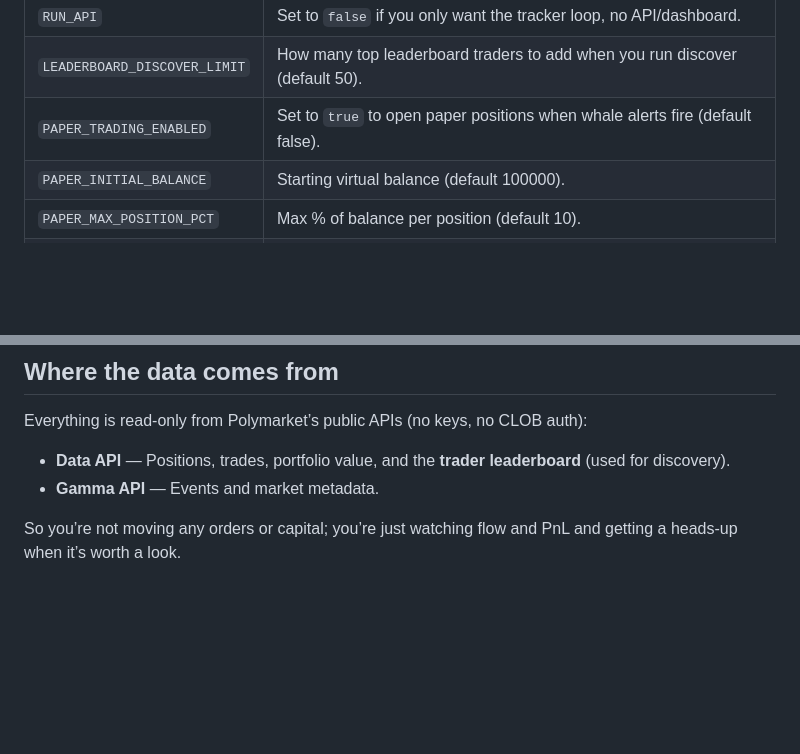
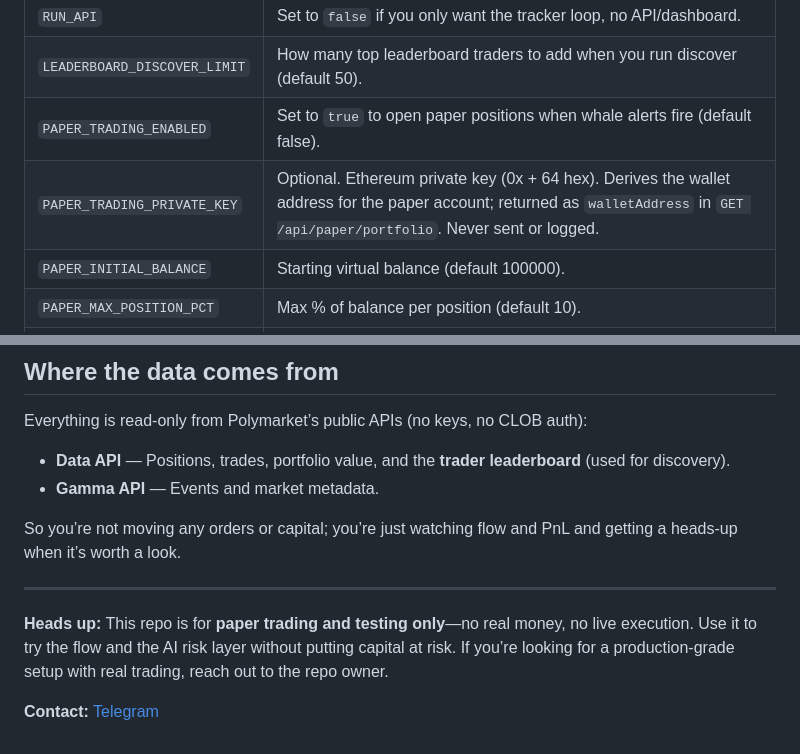
Before and after one commit to Taprclaw-ai-agent/openclaw-polymarket-whale-copy-trading-bot, a Markdown page: README.md, 2 parts joined by grey strips. Rendered like a GitHub page; blank space fills up the shorter version.

```diff
--- a/README.md
+++ b/README.md
@@ -83,6 +83,7 @@ On first run with no wallets, it’ll run discover for you so you’re not stari
 | `RUN_API` | Set to `false` if you only want the tracker loop, no API/dashboard. |
 | `LEADERBOARD_DISCOVER_LIMIT` | How many top leaderboard traders to add when you run discover (default 50). |
 | `PAPER_TRADING_ENABLED` | Set to `true` to open paper positions when whale alerts fire (default false). |
+| `PAPER_TRADING_PRIVATE_KEY` | Optional. Ethereum private key (0x + 64 hex). Derives the wallet address for the paper account; returned as `walletAddress` in `GET /api/paper/portfolio`. Never sent or logged. |
 | `PAPER_INITIAL_BALANCE` | Starting virtual balance (default 100000). |
 | `PAPER_MAX_POSITION_PCT` | Max % of balance per position (default 10). |
 | `PAPER_MAX_DAILY_LOSS_PCT` | Stop opening paper trades if daily PnL is below this % of balance (default 5). |
@@ -135,3 +144,9 @@ Everything is read-only from Polymarket’s public APIs (no keys, no CLOB auth):
 - **Gamma API** — Events and market metadata.
 
 So you’re not moving any orders or capital; you’re just watching flow and PnL and getting a heads-up when it’s worth a look.
+
+---
+
+**Heads up:** This repo is for **paper trading and testing only**—no real money, no live execution. Use it to try the flow and the AI risk layer without putting capital at risk. If you’re looking for a production-grade setup with real trading, reach out to the repo owner.
+
+**Contact:** [Telegram](https://t.me/snipmaxi)
```
Also changed, not shown: other parts of README.md (+13 -5 lines), src/address_page.png (deleted), src/dashboard.png (deleted), src/leaderboard.png (added), src/paper_summary.png (added), src/paper_trading.png (added), 5 other files.
